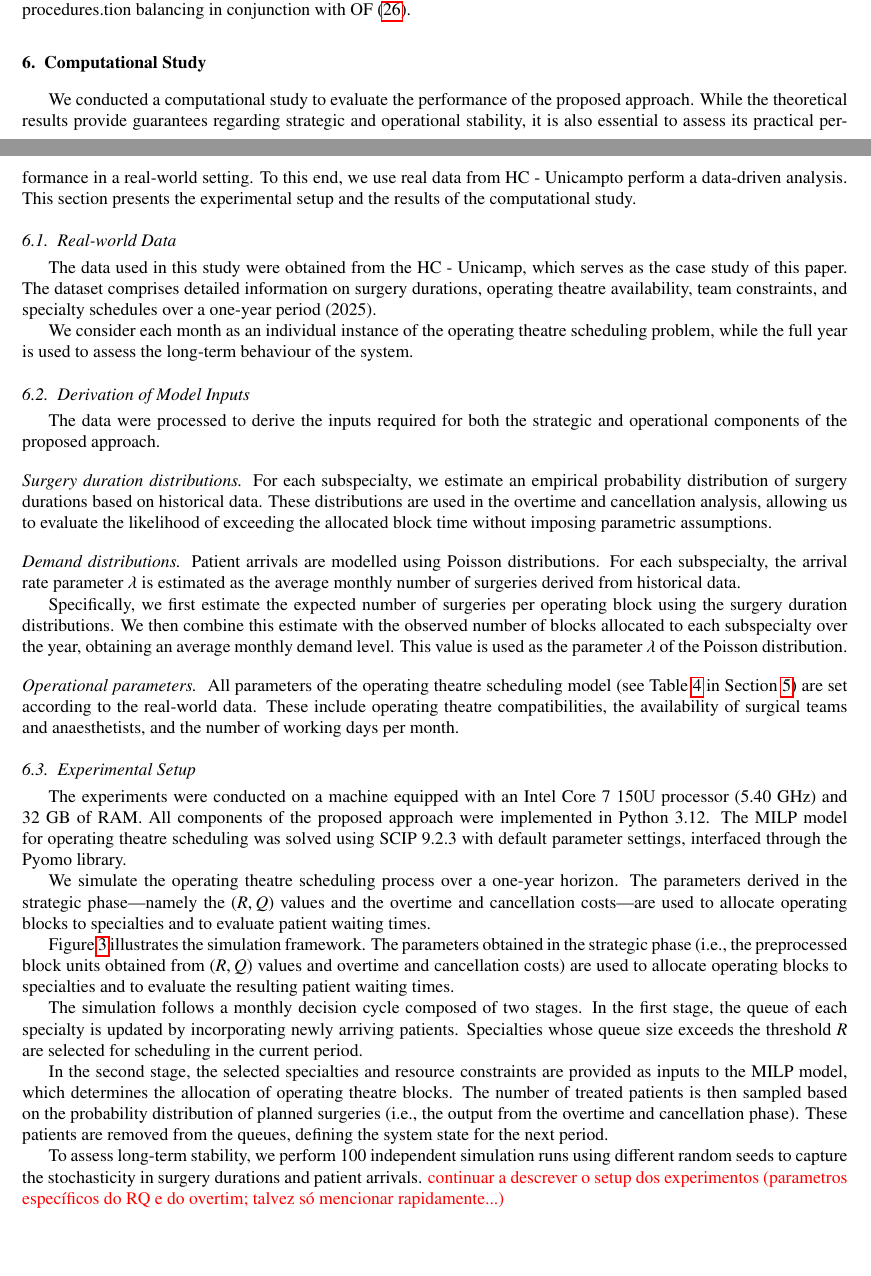
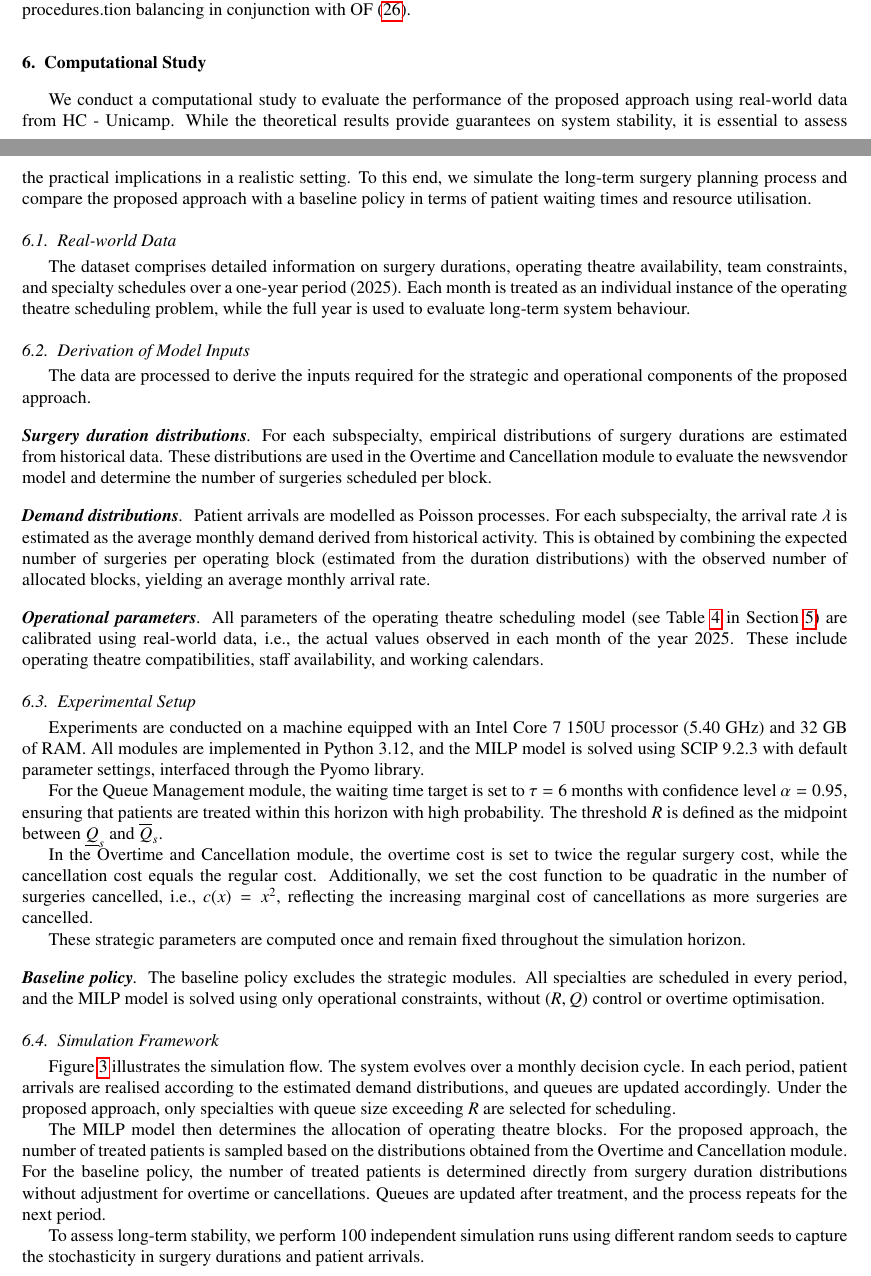
Before and after one commit to jpfsilvaa/first_paper, a LaTeX paper (Paper0-Ed.tex, which reads experiments.tex): two parts of pages 17 and 18 of 20, joined at a grey line, cut so that both start at the same text, the shorter picture padded with empty space. Compiled offline with pdfLaTeX.

Commit message:
revised experiments section -- not finished yeat

```diff
--- a/experiments.tex
+++ b/experiments.tex
@@ -1,49 +1,56 @@
-% ********************************************
 \section{Computational Study\label{sec:experiments}}
-% *******************************************
-We conducted a computational study to evaluate the performance of the proposed approach.
-While the theoretical results provide guarantees regarding strategic and operational stability, it is also essential to assess its practical performance in a real-world setting.
-To this end, we use real data from \hcunicamp to perform a data-driven analysis.
-This section presents the experimental setup and the results of the computational study.
+We conduct a computational study to evaluate the performance of the proposed approach using real-world data from \hcunicamp.
+While the theoretical results provide guarantees on system stability, it is essential to assess the practical implications in a realistic setting.
+To this end, we simulate the long-term surgery planning process and compare the proposed approach with a baseline policy in terms of patient waiting times and resource utilisation.
 
 \subsection{Real-world Data\label{instances}}
-
-The data used in this study were obtained from the \hcunicamp, which serves as the case study of this paper.
 The dataset comprises detailed information on surgery durations, operating theatre availability, team constraints, and specialty schedules over a one-year period (2025).
-
-We consider each month as an individual instance of the operating theatre scheduling problem, while the full year is used to assess the long-term behaviour of the system.
+Each month is treated as an individual instance of the operating theatre scheduling problem, while the full year is used to evaluate long-term system behaviour.
 
 \subsection{Derivation of Model Inputs}
+The data are processed to derive the inputs required for the strategic and operational components of the proposed approach.
 
-The data were processed to derive the inputs required for both the strategic and operational components of the proposed approach.
+\paragraph{\textbf{Surgery duration distributions}}
+For each subspecialty, empirical distributions of surgery durations are estimated from historical data.
+These distributions are used in the Overtime and Cancellation module to evaluate the newsvendor model and determine the number of surgeries scheduled per block.
 
-\paragraph{Surgery duration distributions}
-For each subspecialty, we estimate an empirical probability distribution of surgery durations based on historical data.
-These distributions are used in the overtime and cancellation analysis, allowing us to evaluate the likelihood of exceeding the allocated block time without imposing parametric assumptions.
+\paragraph{\textbf{Demand distributions}}
+Patient arrivals are modelled as Poisson processes.
+For each subspecialty, the arrival rate $\lambda$ is estimated as the average monthly demand derived from historical activity.
+This is obtained by combining the expected number of surgeries per operating block (estimated from the duration distributions) with the observed number of allocated blocks, yielding an average monthly arrival rate.
 
-\paragraph{Demand distributions}
-Patient arrivals are modelled using Poisson distributions.
-For each subspecialty, the arrival rate parameter $\lambda$ is estimated as the average monthly number of surgeries derived from historical data.
-
-Specifically, we first estimate the expected number of surgeries per operating block using the surgery duration distributions.
-We then combine this estimate with the observed number of blocks allocated to each subspecialty over the year, obtaining an average monthly demand level.
-This value is used as the parameter $\lambda$ of the Poisson distribution.
-
-\paragraph{Operational parameters}
-All parameters of the operating theatre scheduling model (see Table~\ref{tab:symb} in Section~\ref{sec:ot}) are set according to the real-world data.
-These include operating theatre compatibilities, the availability of surgical teams and anaesthetists, and the number of working days per month.
+\paragraph{\textbf{Operational parameters}}
+All parameters of the operating theatre scheduling model (see Table~\ref{tab:symb} in Section~\ref{sec:ot}) are calibrated using real-world data, i.e., the actual values observed in each month of the year 2025.
+These include operating theatre compatibilities, staff availability, and working calendars.
 
 \subsection{Experimental Setup\label{sec:experimental_setup}}
+Experiments are conducted on a machine equipped with an Intel Core 7 150U processor (5.40 GHz) and 32 GB of RAM.
+All modules are implemented in Python 3.12, and the MILP model is solved using SCIP 9.2.3 with default parameter settings, interfaced through the Pyomo library.
 
-The experiments were conducted on a machine equipped with an Intel Core 7 150U processor (5.40 GHz) and 32 GB of RAM.
-All components of the proposed approach were implemented in Python 3.12.
-The MILP model for operating theatre scheduling was solved using SCIP 9.2.3 with default parameter settings, interfaced through the Pyomo library.
+For the Queue Management module, the waiting time target is set to $\tau = 6$ months with confidence level $\alpha = 0.95$, ensuring that patients are treated within this horizon with high probability.
+The threshold $R$ is defined as the midpoint between $\lowerq$ and $\upperq$.
 
-We simulate the operating theatre scheduling process over a one-year horizon.
-The parameters derived in the strategic phase—namely the $(R,Q)$ values and the overtime and cancellation costs—are used to allocate operating blocks to specialties and to evaluate patient waiting times.
+In the Overtime and Cancellation module, the overtime cost is set to twice the regular surgery cost, while the cancellation cost equals the regular cost.
+Additionally, we set the cost function to be quadratic in the number of surgeries cancelled, i.e., $c(x) = x^2$, reflecting the increasing marginal cost of cancellations as more surgeries are cancelled.
 
-Figure~\ref{fig:longterm_simulation} illustrates the simulation framework.
-The parameters obtained in the strategic phase (i.e., the preprocessed block units obtained from $(R,Q)$ values and overtime and cancellation costs) are used to allocate operating blocks to specialties and to evaluate the resulting patient waiting times.
+These strategic parameters are computed once and remain fixed throughout the simulation horizon.
+
+\paragraph{\textbf{Baseline policy}}
+The baseline policy excludes the strategic modules.
+All specialties are scheduled in every period, and the MILP model is solved using only operational constraints, without $(R,Q)$ control or overtime optimisation.
+
+\subsection{Simulation Framework}
+
+Figure~\ref{fig:longterm_simulation} illustrates the simulation flow.
+The system evolves over a monthly decision cycle.
+In each period, patient arrivals are realised according to the estimated demand distributions, and queues are updated accordingly.
+Under the proposed approach, only specialties with queue size exceeding $R$ are selected for scheduling.
+
+The MILP model then determines the allocation of operating theatre blocks.
+For the proposed approach, the number of treated patients is sampled based on the distributions obtained from the Overtime and Cancellation module.
+For the baseline policy, the number of treated patients is determined directly from surgery duration distributions without adjustment for overtime or cancellations.
+Queues are updated after treatment, and the process repeats for the next period.
+
 \begin{figure}[ht]
     \centering
     \includegraphics[width=0.9\textwidth]{images/experimental_design.png}
@@ -51,16 +58,7 @@ The parameters obtained in the strategic phase (i.e., the preprocessed block uni
     \label{fig:longterm_simulation}
 \end{figure}
 
-The simulation follows a monthly decision cycle composed of two stages.
-In the first stage, the queue of each specialty is updated by incorporating newly arriving patients.
-Specialties whose queue size exceeds the threshold $R$ are selected for scheduling in the current period.
-
-In the second stage, the selected specialties and resource constraints are provided as inputs to the MILP model, which determines the allocation of operating theatre blocks.
-The number of treated patients is then sampled based on the probability distribution of planned surgeries (i.e., the output from the overtime and cancellation phase).
-These patients are removed from the queues, defining the system state for the next period.
-
-To assess long-term stability, we perform 100 independent simulation runs using different random seeds to capture the stochasticity in surgery durations and patient arrivals.
-\textcolor{red}{continuar a descrever o setup dos experimentos (parametros específicos do RQ e do overtim; talvez só mencionar rapidamente...)}
+To assess long-term stability, we perform $100$ independent simulation runs using different random seeds to capture the stochasticity in surgery durations and patient arrivals.
 
 \subsection{Results from Strategic Decision-Making\label{sec:longterm_analysis}}
 
```
Also changed, not shown: experiments.tex (2 more changed lines), 1 other file.
